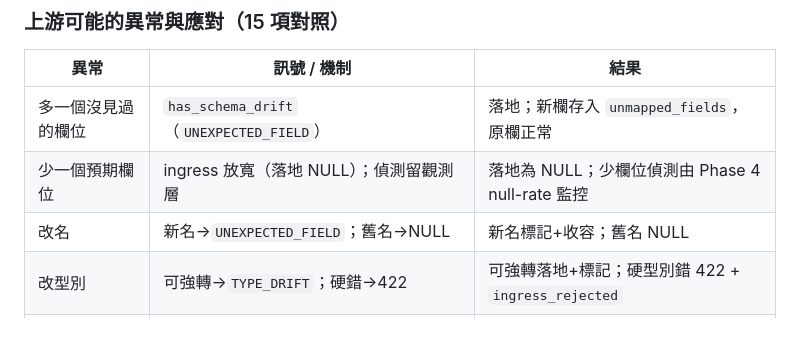
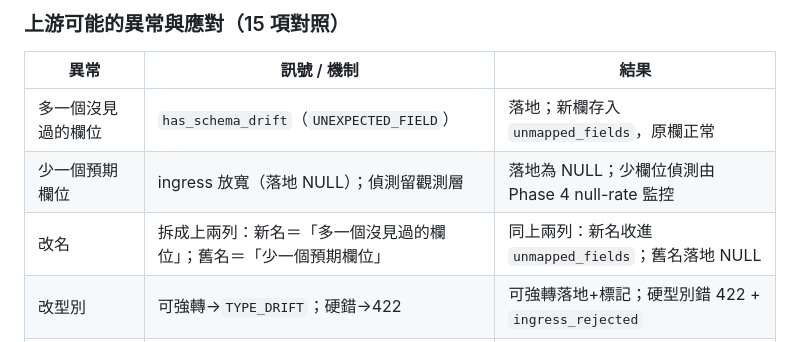
Before and after one commit to Johnny-yang912/ecommerce-data-ingestion-platform, a Markdown page: DQ_ARCHITECTURE-TW.md, the part around the change. Drawn GitHub-style.

Commit message:
docs: clarify renamed-field as decomposition of unexpected + missing field

```diff
--- a/DQ_ARCHITECTURE-TW.md
+++ b/DQ_ARCHITECTURE-TW.md
@@ -83,7 +83,7 @@ ODS 攝入邊界產生兩個**互不混用、權限不同**的品質訊號。核
 |---|---|---|
 | 多一個沒見過的欄位 | `has_schema_drift`（`UNEXPECTED_FIELD`） | 落地；新欄存入 `unmapped_fields`，原欄正常 |
 | 少一個預期欄位 | ingress 放寬（落地 NULL）；偵測留觀測層 | 落地為 NULL；少欄位偵測由 Phase 4 null-rate 監控 |
-| 改名 | 新名→`UNEXPECTED_FIELD`；舊名→NULL | 新名標記+收容；舊名 NULL |
+| 改名 | 拆成上兩列：新名＝「多一個沒見過的欄位」；舊名＝「少一個預期欄位」 | 同上兩列：新名收進 `unmapped_fields`；舊名落地 NULL |
 | 改型別 | 可強轉→`TYPE_DRIFT`；硬錯→422 | 可強轉落地+標記；硬型別錯 422 + `ingress_rejected` |
 | 改日期格式 / 時區 | 格式錯→422；時區→契約約定 | 格式錯 422+log；時區屬明文契約（見設計邊界） |
 | 沒見過的 enum | 落地；長度由超長處理；偵測留 dbt | 新值落地；超長不卡死；Phase 4 `accepted_values`（warn） |
```
Also changed, not shown: DQ_ARCHITECTURE.md (+1 -1 lines).
